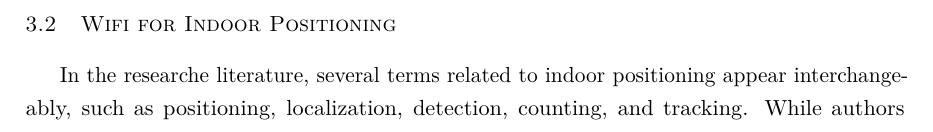
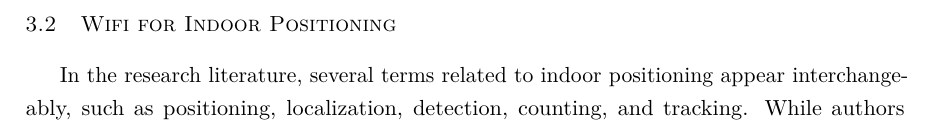
Before and after one commit to b0ga2/teseSGX, a LaTeX thesis (ua-thesis-template-master/matter.tex, which reads ua-thesis-template-master/chapters/related-work.tex): part of page 26 of 36, cut so that both start at the same text. Compiled offline with pdfLaTeX.

Commit message:
Forgot to save the file :))

```diff
--- a/ua-thesis-template-master/chapters/related-work.tex
+++ b/ua-thesis-template-master/chapters/related-work.tex
@@ -61,7 +61,7 @@ as shown by Table \ref{table:ips_technologies_category}.
 
 \section {Wifi for Indoor Positioning}
 
-In the researche literature, several terms related to indoor positioning appear interchangeably, such as positioning, localization, detection, counting, and tracking.
+In the research literature, several terms related to indoor positioning appear interchangeably, such as positioning, localization, detection, counting, and tracking.
 While authors like \citet{24_ZOU2017633} often distinguish these terms based on technical granularity, where localization implies pinpointing specific $(x,y)$ coordinates
 and tracking involves temporal notion, this thesis adopts a broader operational perspective.
 
```
